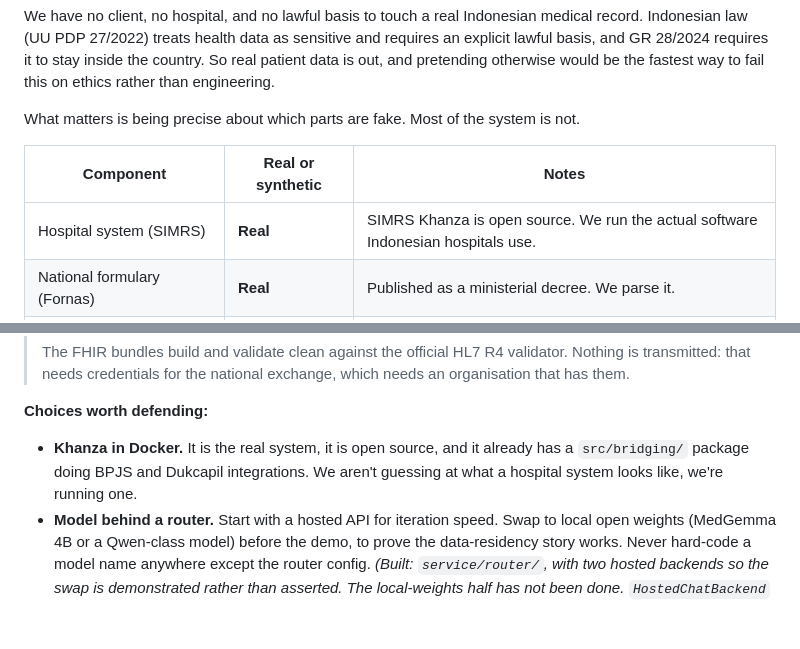
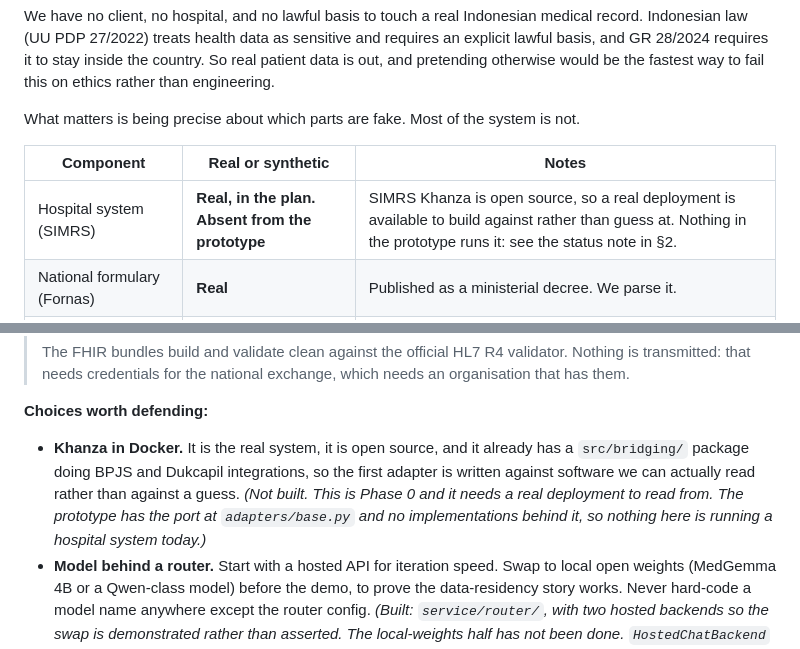
Before and after one commit to rishavnaskar/indonesia-doctor-twin, a Markdown page: docs/BUILD.md, 2 parts joined by grey strips. GitHub-like rendering; blank space fills up the shorter version.

Commit message:
Stop saying we are running a hospital system
Two sentences in BUILD claimed Khanza was running: the data table called the
hospital system Real with "we run the actual software Indonesian hospitals
use", and the stack bullet ended "we aren't guessing at what a hospital system
looks like, we're running one". The second sat directly under the status note
added last commit saying the box is not built, so the page contradicted itself
on the same screen.

Khanza is a sequencing decision about which adapter to write first. There is no
container, no /khanza, no MySQL and no implementation behind adapters/base.py.

```diff
--- a/docs/BUILD.md
+++ b/docs/BUILD.md
@@ -16,7 +16,7 @@ What matters is being precise about which parts are fake. Most of the system is
 
 | Component | Real or synthetic | Notes |
 |---|---|---|
-| Hospital system (SIMRS) | **Real** | SIMRS Khanza is open source. We run the actual software Indonesian hospitals use. |
+| Hospital system (SIMRS) | **Real, in the plan. Absent from the prototype** | SIMRS Khanza is open source, so a real deployment is available to build against rather than guess at. Nothing in the prototype runs it: see the status note in §2. |
 | National formulary (Fornas) | **Real** | Published as a ministerial decree. We parse it. |
 | Clinical guidelines (PNPK / PPK) | **Real** | Published by Kemenkes and IDI. |
 | ICD-10 / ICD-9-CM | **Real** | Standard. |
@@ -96,7 +96,7 @@ Nothing exotic. The interesting choices are Khanza and the split between the mod
 
 **Choices worth defending:**
 
-- **Khanza in Docker.** It is the real system, it is open source, and it already has a `src/bridging/` package doing BPJS and Dukcapil integrations. We aren't guessing at what a hospital system looks like, we're running one.
+- **Khanza in Docker.** It is the real system, it is open source, and it already has a `src/bridging/` package doing BPJS and Dukcapil integrations, so the first adapter is written against software we can actually read rather than against a guess. *(Not built. This is Phase 0 and it needs a real deployment to read from. The prototype has the port at `adapters/base.py` and no implementations behind it, so nothing here is running a hospital system today.)*
 - **Model behind a router.** Start with a hosted API for iteration speed. Swap to local open weights (MedGemma 4B or a Qwen-class model) before the demo, to prove the data-residency story works. Never hard-code a model name anywhere except the router config. *(Built: `service/router/`, with two hosted backends so the swap is demonstrated rather than asserted. The local-weights half has not been done. `HostedChatBackend` takes a `base_url` and speaks OpenAI-compatible chat completions, so pointing it at a self-hosted vLLM is a config change, but I have not actually run one, and an untested config change is not a proof of residency.)*
 - **The gate is not a model.** Plain Python, a rules table, a formulary table, a drug interaction table. It must be readable by a doctor and diffable in git. If a lawyer or a regulator asks "why did it say that," the answer has to be a file, not a prompt.
 - **Postgres for our state, MySQL stays Khanza's.** Don't fight the legacy schema; read from it, write our own. *(Built: `docker-compose.yml` and `db/migrations/`. Optional at runtime, since the store falls back to append-only files and says so. Roughly one facility in twelve doesn't have power around the clock, and a system that won't start without a database is one that often doesn't start.)*
```
